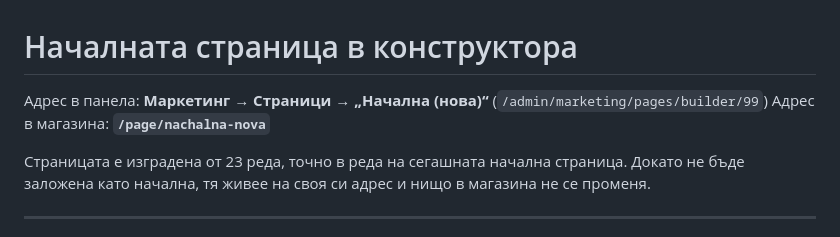
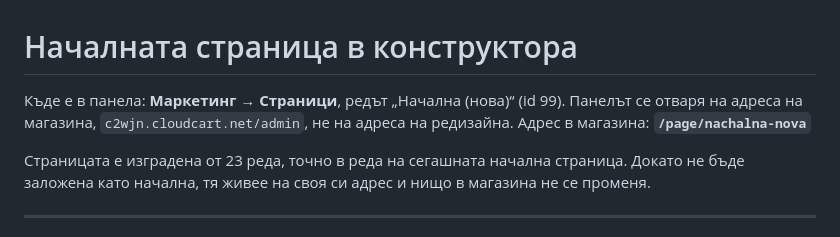
Before and after one commit to kdimitrov-create/bulgarbiotic-redesign-test, a Markdown page: docs/HOMEPAGE-BUILDER.md, the part around the change. Rendered like a GitHub page.

Commit message:
Point the guide at the real place in the panel instead of a made-up deep link

```diff
--- a/docs/HOMEPAGE-BUILDER.md
+++ b/docs/HOMEPAGE-BUILDER.md
@@ -1,7 +1,8 @@
 # Началната страница в конструктора
 
-Адрес в панела: **Маркетинг → Страници → „Начална (нова)“**
-(`/admin/marketing/pages/builder/99`)
+Къде е в панела: **Маркетинг → Страници**, редът „Начална (нова)“ (id 99).
+Панелът се отваря на адреса на магазина, `c2wjn.cloudcart.net/admin`, не на
+адреса на редизайна.
 Адрес в магазина: **`/page/nachalna-nova`**
 
 Страницата е изградена от 23 реда, точно в реда на сегашната начална страница.
```
